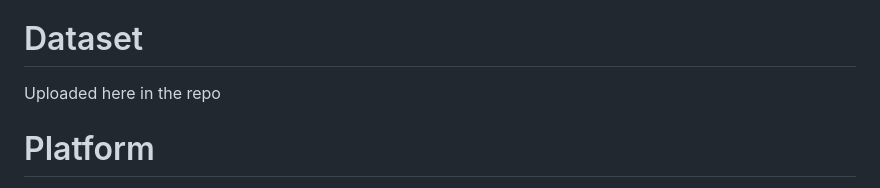
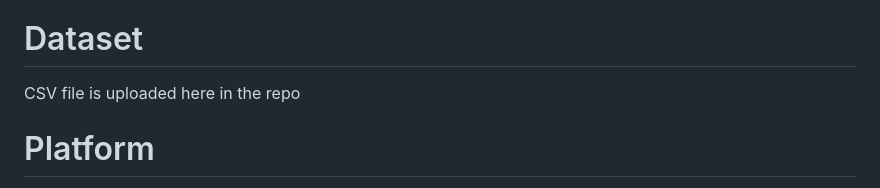
Before and after one commit to galax19ksh/Restaurant-Rating-Prediction-Recommendation-and-Analysis, a Markdown page: README.md, the part around the change. GitHub-like rendering.

```diff
--- a/README.md
+++ b/README.md
@@ -46,7 +46,7 @@ classify restaurants based on their cuisines.
 
 
 # Dataset
-Uploaded here in the repo
+CSV file is uploaded here in the repo
 
 # Platform
 Google Colab
```
